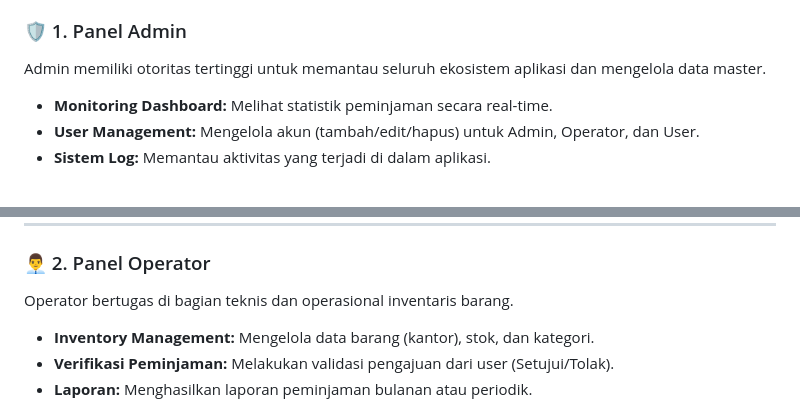
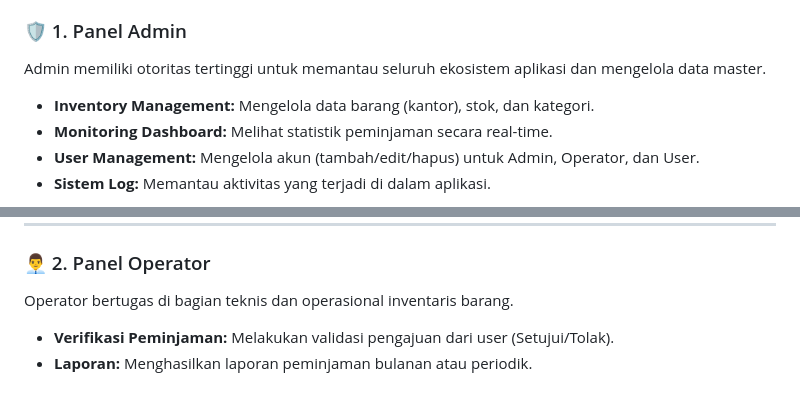
Before and after one commit to Marselalestari/SistemPeminjamanAlatKantor, a Markdown page: README.md, 2 parts joined by grey strips. Drawn GitHub-style.

```diff
--- a/README.md
+++ b/README.md
@@ -32,6 +32,7 @@ Aplikasi SIPAK memiliki manajemen hak akses yang membagi tugas menjadi tiga bagi
 
 ### 🛡️ 1. Panel Admin
 Admin memiliki otoritas tertinggi untuk memantau seluruh ekosistem aplikasi dan mengelola data master.
+- **Inventory Management:** Mengelola data barang (kantor), stok, dan kategori.
 - **Monitoring Dashboard:** Melihat statistik peminjaman secara real-time.
 - **User Management:** Mengelola akun (tambah/edit/hapus) untuk Admin, Operator, dan User.
 - **Sistem Log:** Memantau aktivitas yang terjadi di dalam aplikasi.
@@ -45,7 +46,6 @@ Admin memiliki otoritas tertinggi untuk memantau seluruh ekosistem aplikasi dan
 
 ### 👨‍💼 2. Panel Operator
 Operator bertugas di bagian teknis dan operasional inventaris barang.
-- **Inventory Management:** Mengelola data barang (kantor), stok, dan kategori.
 - **Verifikasi Peminjaman:** Melakukan validasi pengajuan dari user (Setujui/Tolak).
 - **Laporan:** Menghasilkan laporan peminjaman bulanan atau periodik.
 
```
